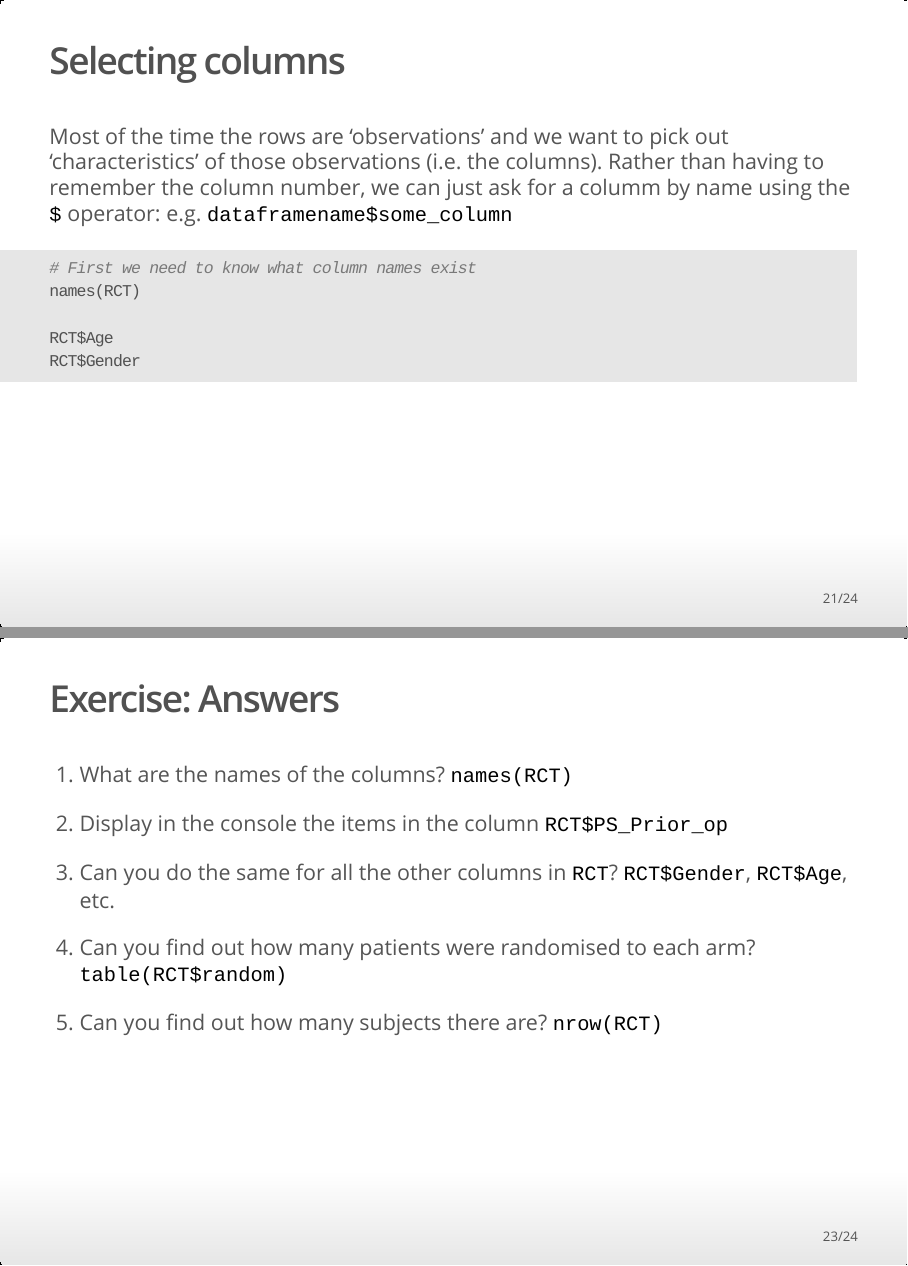
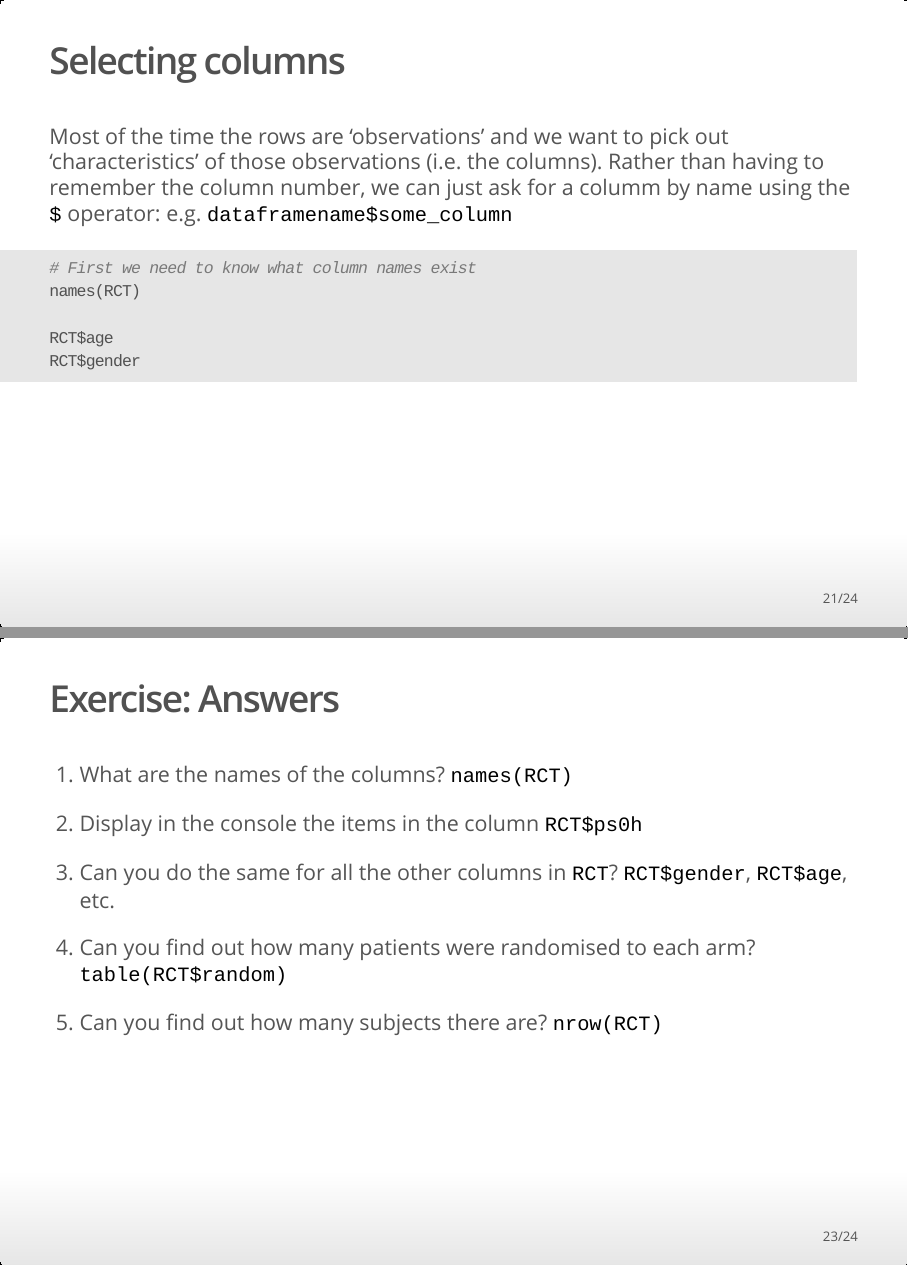
Before and after one commit to uclhal/Data-Science-for-Docs, an R Markdown document (03-lesson-03-getting-data-into-r-slides.Rmd): pages 21 and 23 of 24, joined at a grey line. The pictures show the output file 03-lesson-03-getting-data-into-r-slides.html that the author committed with the source, opened offline.

Commit message:
Fixed case issues.

````diff
--- a/03-lesson-03-getting-data-into-r-slides.Rmd
+++ b/03-lesson-03-getting-data-into-r-slides.Rmd
@@ -187,8 +187,8 @@ Most of the time the rows are 'observations' and we want to pick out 'characteri
 # First we need to know what column names exist
 names(RCT)
 
-RCT$Age
-RCT$Gender
+RCT$age
+RCT$gender
 ```
 
 ## Exercise: Taking a quick look at the data
@@ -207,9 +207,9 @@ RCT$Gender
 
 1. What are the names of the columns? `names(RCT)`
 
-2. Display in the console the items in the column `RCT$PS_Prior_op`
+2. Display in the console the items in the column `RCT$ps0h`
 
-3. Can you do the same for all the other columns in `RCT`? `RCT$Gender`, `RCT$Age`, etc.
+3. Can you do the same for all the other columns in `RCT`? `RCT$gender`, `RCT$age`, etc.
 
 4. Can you find out how many patients were randomised to each arm? `table(RCT$random)`
 
````
Also changed, not shown: 03-lesson-03-getting-data-into-r-slides.html, 03-lesson-03-getting-data-into-r-slides.Rmd (2 more changed lines).
